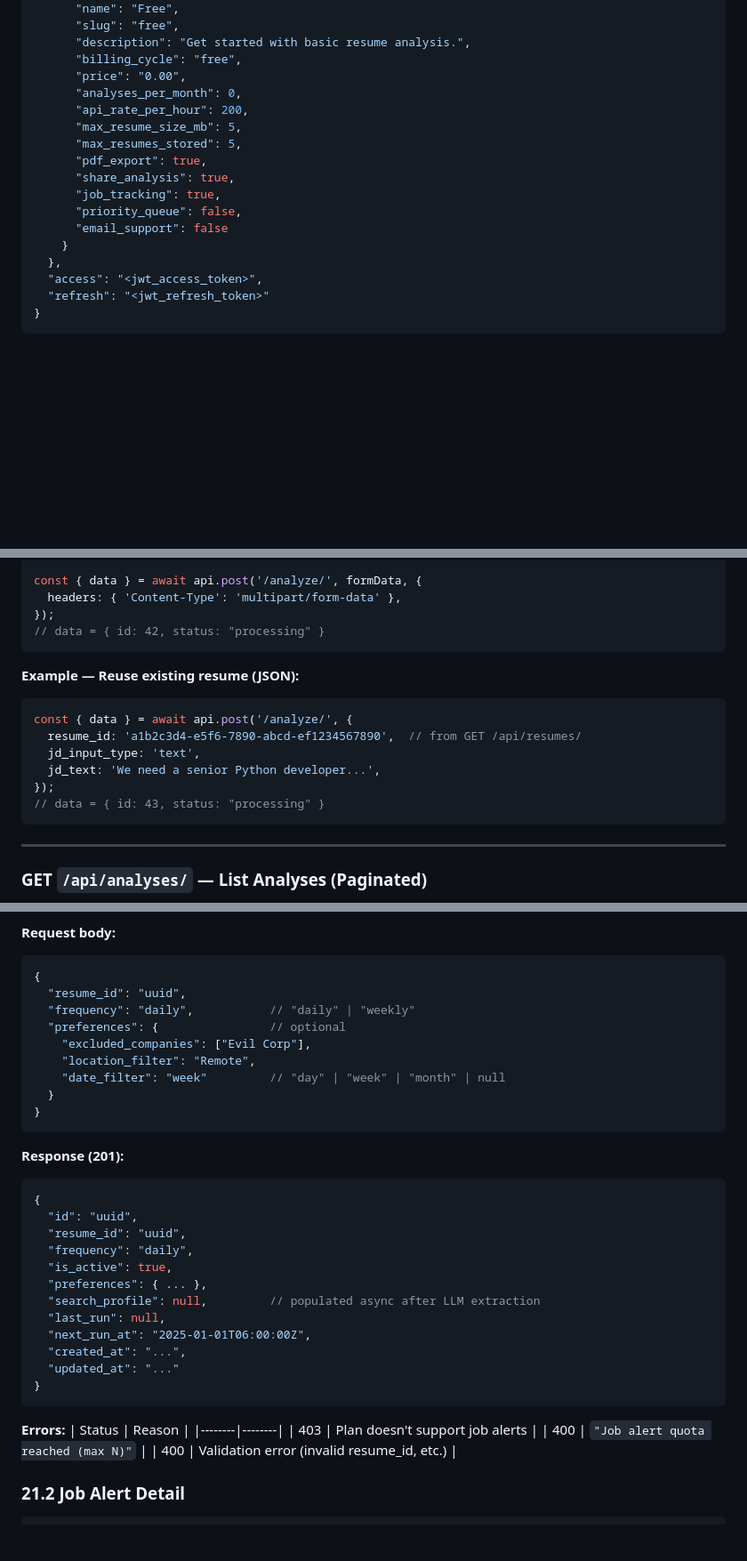
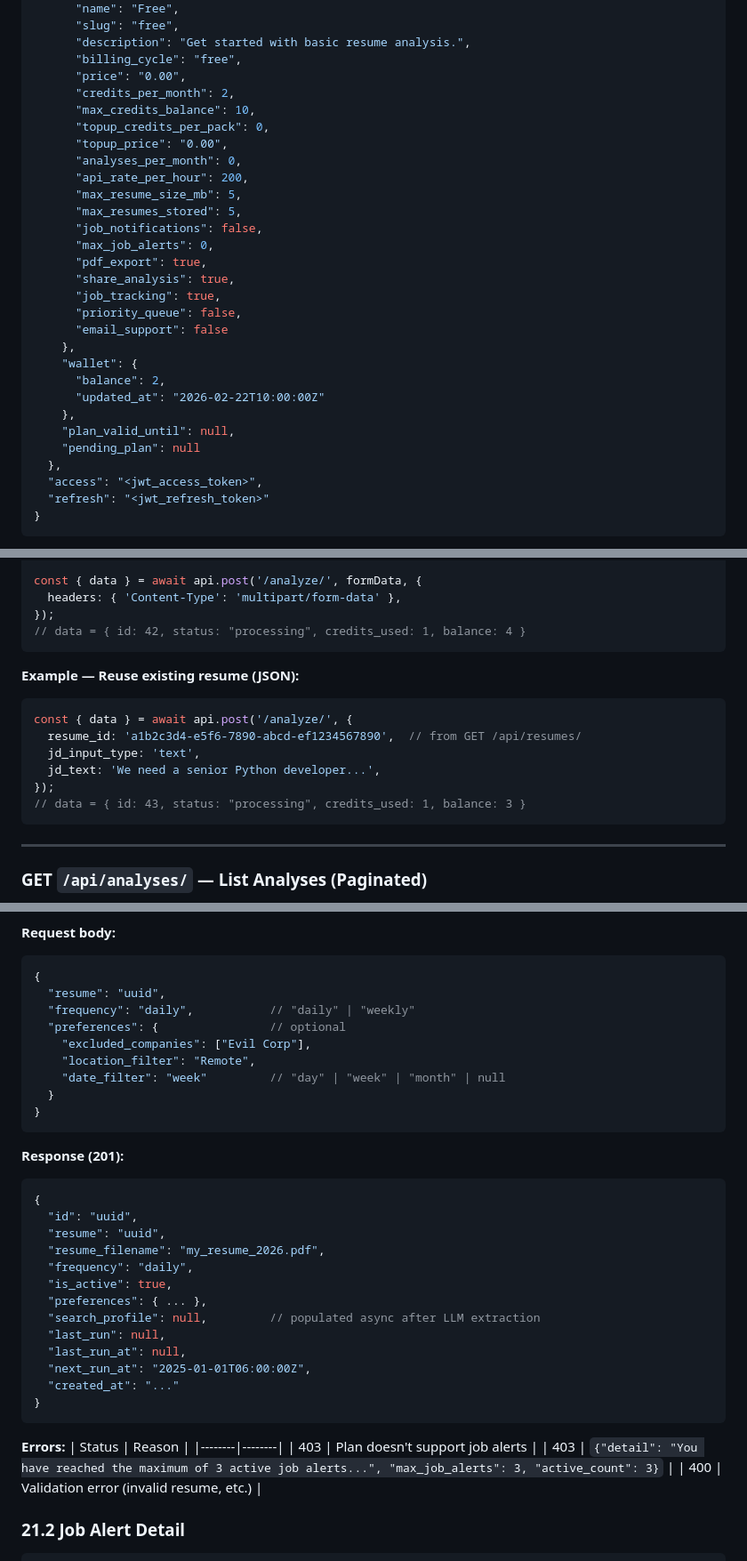
Before and after one commit to dattamks/resume_ai_with_luffy, a Markdown page: FRONTEND_API_GUIDE.md, 3 parts joined by grey strips. Shown at 89% size. GitHub-like rendering; blank space fills up the shorter version.

````diff
--- a/FRONTEND_API_GUIDE.md
+++ b/FRONTEND_API_GUIDE.md
@@ -218,16 +219,28 @@ Creates a new user account and returns tokens immediately (auto-login).
       "description": "Get started with basic resume analysis.",
       "billing_cycle": "free",
       "price": "0.00",
+      "credits_per_month": 2,
+      "max_credits_balance": 10,
+      "topup_credits_per_pack": 0,
+      "topup_price": "0.00",
       "analyses_per_month": 0,
       "api_rate_per_hour": 200,
       "max_resume_size_mb": 5,
       "max_resumes_stored": 5,
+      "job_notifications": false,
+      "max_job_alerts": 0,
       "pdf_export": true,
       "share_analysis": true,
       "job_tracking": true,
       "priority_queue": false,
       "email_support": false
-    }
+    },
+    "wallet": {
+      "balance": 2,
+      "updated_at": "2026-02-22T10:00:00Z"
+    },
+    "plan_valid_until": null,
+    "pending_plan": null
   },
   "access": "<jwt_access_token>",
   "refresh": "<jwt_refresh_token>"
@@ -663,7 +700,7 @@ formData.append('jd_text', 'We need a senior Python developer...');
 const { data } = await api.post('/analyze/', formData, {
   headers: { 'Content-Type': 'multipart/form-data' },
 });
-// data = { id: 42, status: "processing" }
+// data = { id: 42, status: "processing", credits_used: 1, balance: 4 }
 ```
 
 **Example — Reuse existing resume (JSON):**
@@ -673,7 +710,7 @@ const { data } = await api.post('/analyze/', {
   jd_input_type: 'text',
   jd_text: 'We need a senior Python developer...',
 });
-// data = { id: 43, status: "processing" }
+// data = { id: 43, status: "processing", credits_used: 1, balance: 3 }
 ```
 
 ---
@@ -3271,7 +3353,7 @@ POST /api/job-alerts/
 **Request body:**
 ```json
 {
-  "resume_id": "uuid",
+  "resume": "uuid",
   "frequency": "daily",           // "daily" | "weekly"
   "preferences": {                // optional
     "excluded_companies": ["Evil Corp"],
@@ -3285,15 +3367,16 @@ POST /api/job-alerts/
 ```json
 {
   "id": "uuid",
-  "resume_id": "uuid",
+  "resume": "uuid",
+  "resume_filename": "my_resume_2026.pdf",
   "frequency": "daily",
   "is_active": true,
   "preferences": { ... },
   "search_profile": null,         // populated async after LLM extraction
   "last_run": null,
+  "last_run_at": null,
   "next_run_at": "2025-01-01T06:00:00Z",
-  "created_at": "...",
-  "updated_at": "..."
+  "created_at": "..."
 }
 ```
 
@@ -3301,8 +3384,8 @@ POST /api/job-alerts/
 | Status | Reason |
 |--------|--------|
 | 403 | Plan doesn't support job alerts |
-| 400 | `"Job alert quota reached (max N)"` |
-| 400 | Validation error (invalid resume_id, etc.) |
+| 403 | `{"detail": "You have reached the maximum of 3 active job alerts...", "max_job_alerts": 3, "active_count": 3}` |
+| 400 | Validation error (invalid resume, etc.) |
 
 ### 21.2 Job Alert Detail
 
````
Also changed, not shown: other parts of FRONTEND_API_GUIDE.md (+129 -46 lines).
